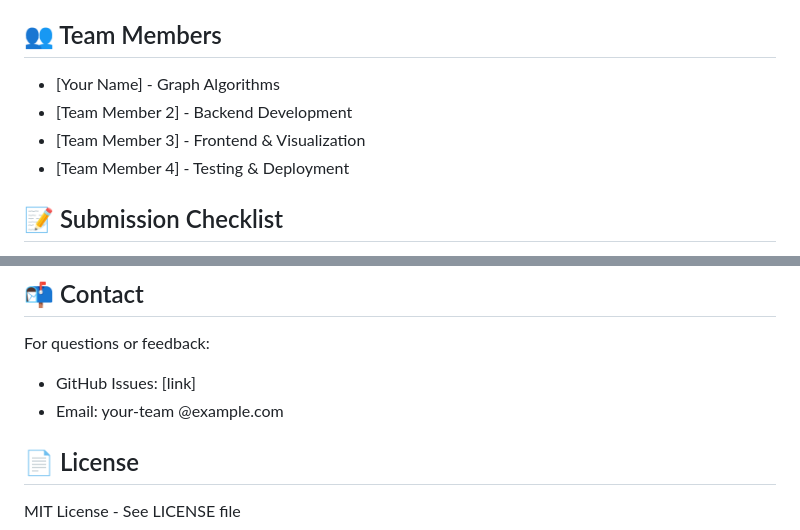
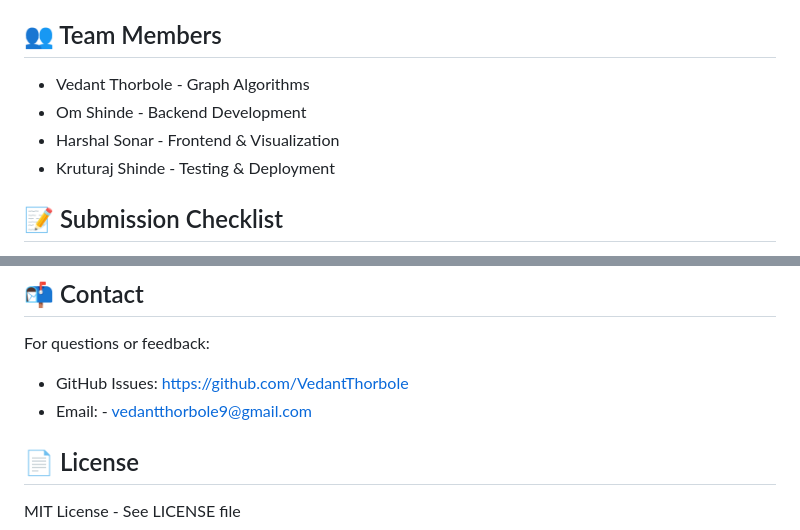
Before and after one commit to VedantThorbole/Money-Muling, a Markdown page: README.md, 2 parts joined by grey strips. Rendered like a GitHub page.

Commit message:
Update team members and contact information in README

```diff
--- a/README.md
+++ b/README.md
@@ -174,10 +174,10 @@ Expected: Chain detected as suspicious
 
 ## 👥 Team Members
 
-- [Your Name] - Graph Algorithms
-- [Team Member 2] - Backend Development
-- [Team Member 3] - Frontend & Visualization
-- [Team Member 4] - Testing & Deployment
+- Vedant Thorbole - Graph Algorithms
+- Om Shinde - Backend Development
+- Harshal Sonar - Frontend & Visualization
+- Kruturaj Shinde - Testing & Deployment
 
 ## 📝 Submission Checklist
 
@@ -194,8 +194,8 @@ Expected: Chain detected as suspicious
 ## 📬 Contact
 
 For questions or feedback:
-- GitHub Issues: [link]
-- Email: your-team @example.com
+- GitHub Issues: https://github.com/VedantThorbole
+- Email: - vedantthorbole9@gmail.com
 
 ## 📄 License
 
```
